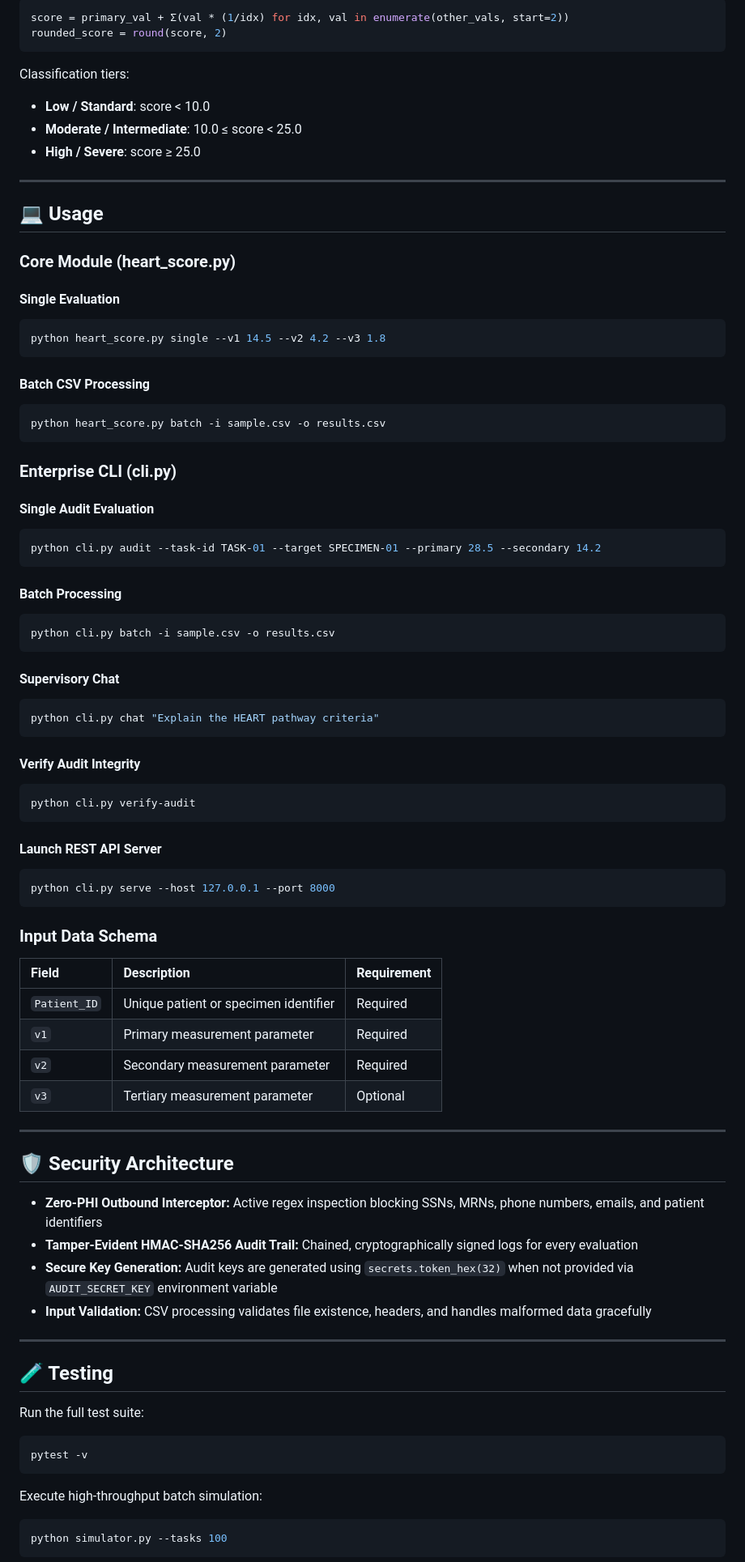
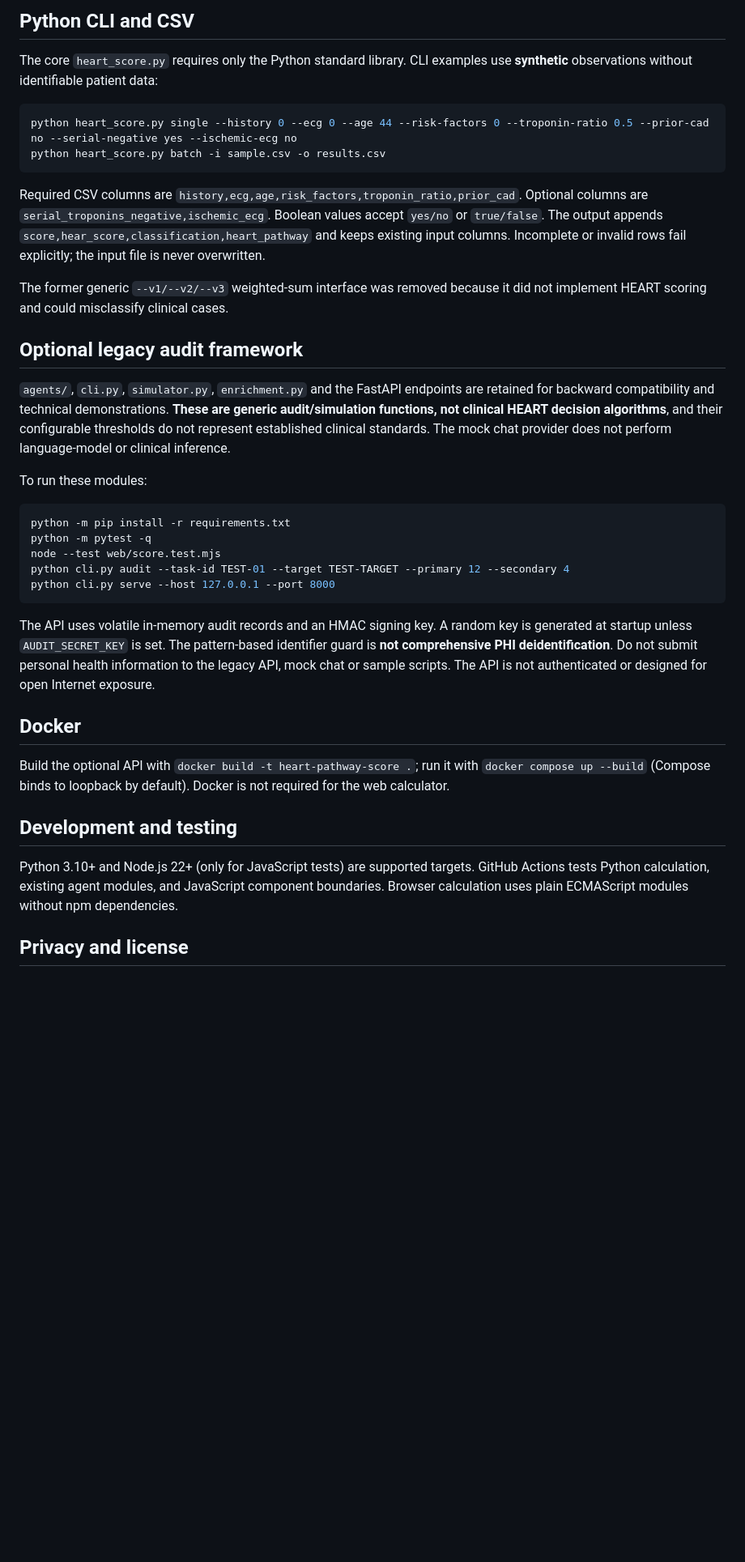
Before and after one commit to abusuraihsakhri/heart-pathway-score, a Markdown page: README.md, the part around one of its changes. Shown at 81% size. Rendered like a GitHub page; blank space fills up the shorter version.

Commit message:
docs: describe true HEART score, clinical limits, privacy and usage

````diff
--- a/README.md
+++ b/README.md
@@ -67,88 +37,40 @@ The core scoring algorithm computes a weighted sum of input parameters:
 
-```python
-score = primary_val + Σ(val * (1/idx) for idx, val in enumerate(other_vals, start=2))
-rounded_score = round(score, 2)
-```
+## Python CLI and CSV
 
-Classification tiers:
-- **Low / Standard**: score < 10.0
-- **Moderate / Intermediate**: 10.0 ≤ score < 25.0
-- **High / Severe**: score ≥ 25.0
+The core `heart_score.py` requires only the Python standard library. CLI examples use **synthetic** observations without identifiable patient data:
 
----
-
-## 💻 Usage
-
-### Core Module (heart_score.py)
-
-#### Single Evaluation
-```bash
-python heart_score.py single --v1 14.5 --v2 4.2 --v3 1.8
-```
-
-#### Batch CSV Processing
-```bash
+```sh
+python heart_score.py single --history 0 --ecg 0 --age 44 --risk-factors 0 --troponin-ratio 0.5 --prior-cad no --serial-negative yes --ischemic-ecg no
 python heart_score.py batch -i sample.csv -o results.csv
 ```
 
-### Enterprise CLI (cli.py)
+Required CSV columns are `history,ecg,age,risk_factors,troponin_ratio,prior_cad`. Optional columns are `serial_troponins_negative,ischemic_ecg`. Boolean values accept `yes/no` or `true/false`. The output appends `score,hear_score,classification,heart_pathway` and keeps existing input columns. Incomplete or invalid rows fail explicitly; the input file is never overwritten.
 
-#### Single Audit Evaluation
-```bash
-python cli.py audit --task-id TASK-01 --target SPECIMEN-01 --primary 28.5 --secondary 14.2
-```
+The former generic `--v1/--v2/--v3` weighted-sum interface was removed because it did not implement HEART scoring and could misclassify clinical cases.
 
-#### Batch Processing
-```bash
-python cli.py batch -i sample.csv -o results.csv
-```
+## Optional legacy audit framework
 
-#### Supervisory Chat
-```bash
-python cli.py chat "Explain the HEART pathway criteria"
-```
+`agents/`, `cli.py`, `simulator.py`, `enrichment.py` and the FastAPI endpoints are retained for backward compatibility and technical demonstrations. **These are generic audit/simulation functions, not clinical HEART decision algorithms**, and their configurable thresholds do not represent established clinical standards. The mock chat provider does not perform language-model or clinical inference.
 
-#### Verify Audit Integrity
-```bash
-python cli.py verify-audit
-```
+To run these modules:
 
-#### Launch REST API Server
-```bash
+```sh
+python -m pip install -r requirements.txt
+python -m pytest -q
+node --test web/score.test.mjs
+python cli.py audit --task-id TEST-01 --target TEST-TARGET --primary 12 --secondary 4
 python cli.py serve --host 127.0.0.1 --port 8000
 ```
 
-### Input Data Schema
+The API uses volatile in-memory audit records and an HMAC signing key. A random key is generated at startup unless `AUDIT_SECRET_KEY` is set. The pattern-based identifier guard is **not comprehensive PHI deidentification**. Do not submit personal health information to the legacy API, mock chat or sample scripts. The API is not authenticated or designed for open Internet exposure.
 
-| Field | Description | Requirement |
-|:------|:------------|:------------|
-| `Patient_ID` | Unique patient or specimen identifier | Required |
-| `v1` | Primary measurement parameter | Required |
-| `v2` | Secondary measurement parameter | Required |
-| `v3` | Tertiary measurement parameter | Optional |
+## Docker
 
----
+Build the optional API with `docker build -t heart-pathway-score .`; run it with `docker compose up --build` (Compose binds to loopback by default). Docker is not required for the web calculator.
 
-## 🛡️ Security Architecture
+## Development and testing
 
-* **Zero-PHI Outbound Interceptor:** Active regex inspection blocking SSNs, MRNs, phone numbers, emails, and patient identifiers
-* **Tamper-Evident HMAC-SHA256 Audit Trail:** Chained, cryptographically signed logs for every evaluation
-* **Secure Key Generation:** Audit keys are generated using `secrets.token_hex(32)` when not provided via `AUDIT_SECRET_KEY` environment variable
-* **Input Validation:** CSV processing validates file existence, headers, and handles malformed data gracefully
+Python 3.10+ and Node.js 22+ (only for JavaScript tests) are supported targets. GitHub Actions tests Python calculation, existing agent modules, and JavaScript component boundaries. Browser calculation uses plain ECMAScript modules without npm dependencies.
 
----
+## Privacy and license
 
-## 🧪 Testing
-
-Run the full test suite:
-
-```bash
-pytest -v
-```
-
-Execute high-throughput batch simulation:
-
-```bash
-python simulator.py --tasks 100
-```
-
````
Also changed, not shown: other parts of README.md (+24 -105 lines).
